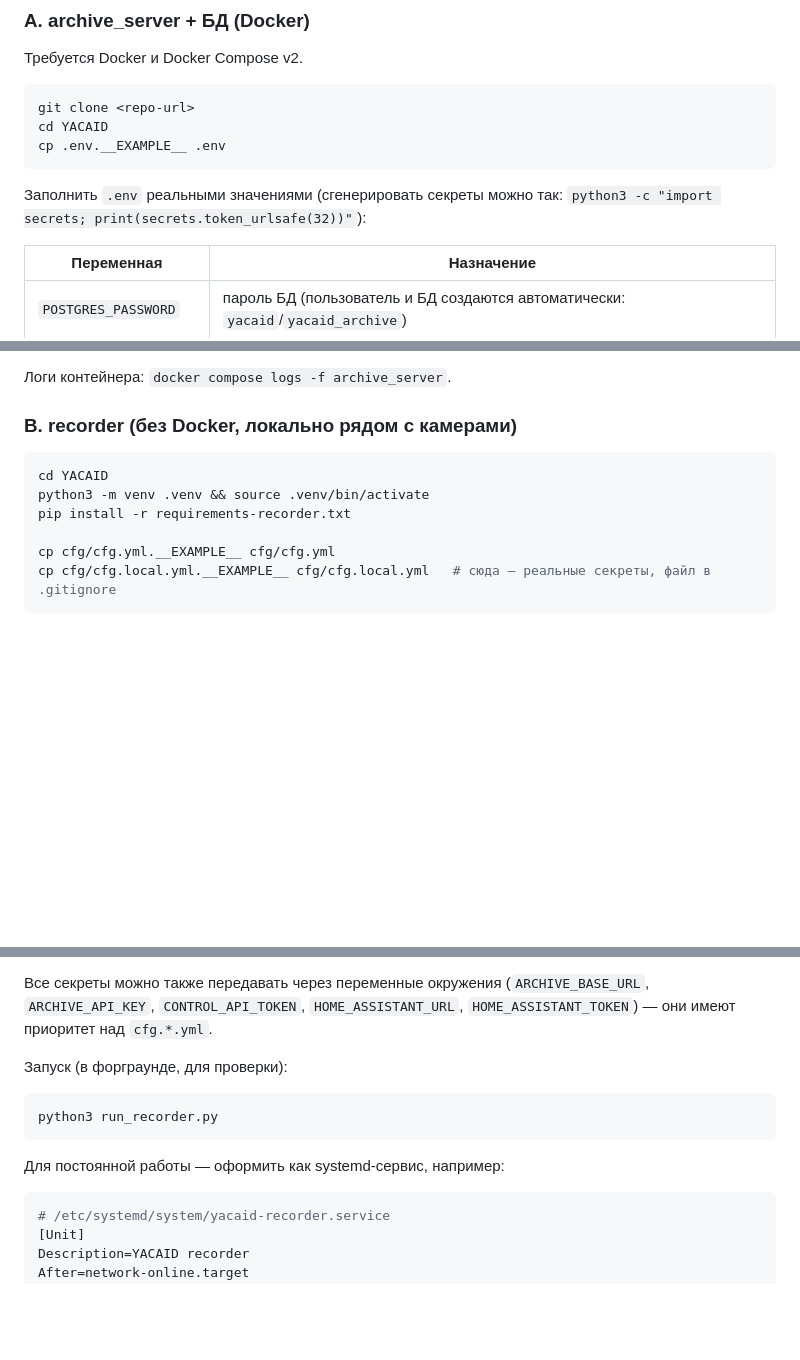
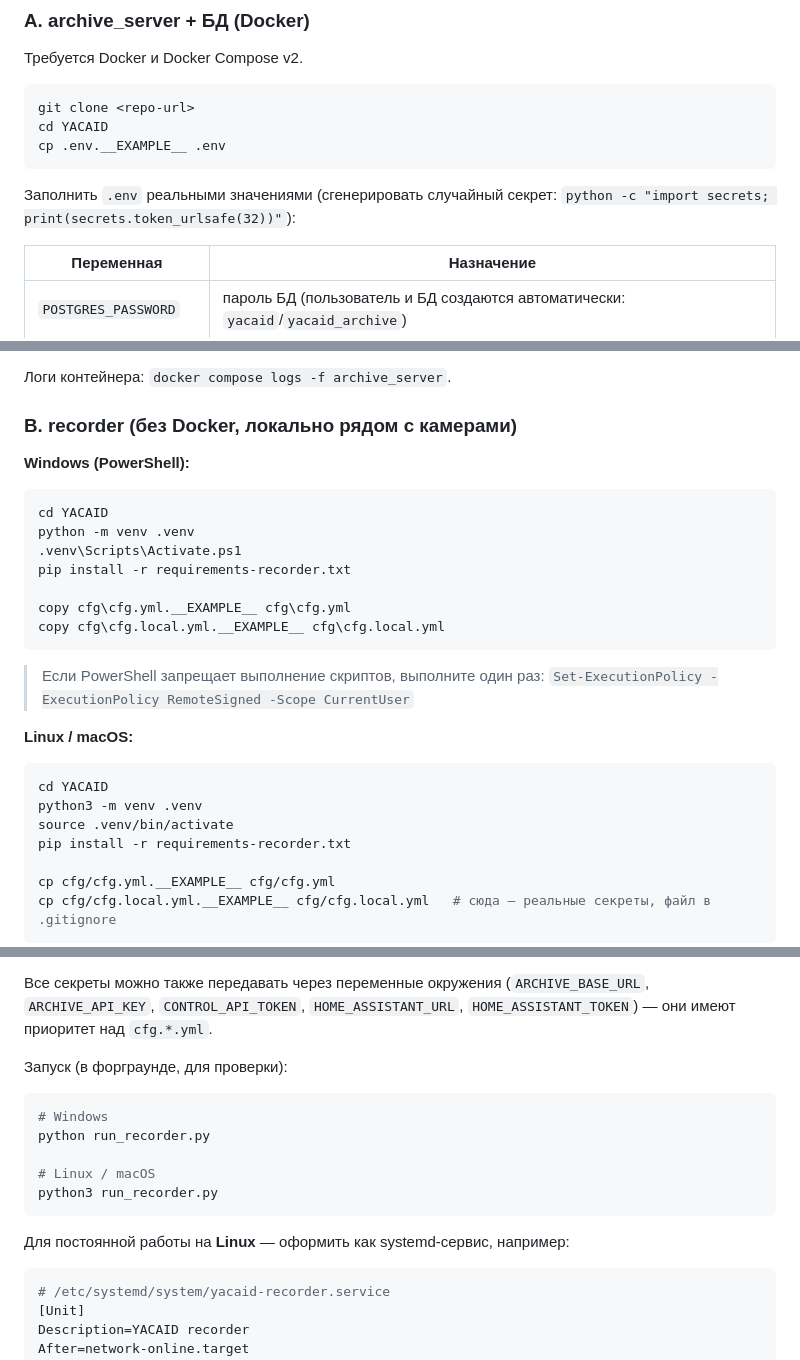
Before and after one commit to MaksimKhanin/YACAID, a Markdown page: README.md, 3 parts joined by grey strips. Rendered like a GitHub page; blank space fills up the shorter version.

Commit message:
Fix README: add Windows PowerShell commands for recorder setup
Source and && don't work in PowerShell. Split the recorder section
into Windows (Activate.ps1, python, copy) and Linux/macOS (source,
python3, cp) variants, add note about execution policy.

https://claude.ai/code/session_01DP8SGnb427cf42QPVXk1NN

````diff
--- a/README.md
+++ b/README.md
@@ -59,8 +59,8 @@ cd YACAID
 cp .env.__EXAMPLE__ .env
 ```
 
-Заполнить `.env` реальными значениями (сгенерировать секреты можно так:
-`python3 -c "import secrets; print(secrets.token_urlsafe(32))"`):
+Заполнить `.env` реальными значениями (сгенерировать случайный секрет:
+`python -c "import secrets; print(secrets.token_urlsafe(32))"`):
 
 | Переменная | Назначение |
 |---|---|
@@ -89,9 +89,25 @@ docker compose up -d --build
 
 ### B. recorder (без Docker, локально рядом с камерами)
 
+**Windows (PowerShell):**
+```powershell
+cd YACAID
+python -m venv .venv
+.venv\Scripts\Activate.ps1
+pip install -r requirements-recorder.txt
+
+copy cfg\cfg.yml.__EXAMPLE__ cfg\cfg.yml
+copy cfg\cfg.local.yml.__EXAMPLE__ cfg\cfg.local.yml
+```
+
+> Если PowerShell запрещает выполнение скриптов, выполните один раз:
+> `Set-ExecutionPolicy -ExecutionPolicy RemoteSigned -Scope CurrentUser`
+
+**Linux / macOS:**
 ```bash
 cd YACAID
-python3 -m venv .venv && source .venv/bin/activate
+python3 -m venv .venv
+source .venv/bin/activate
 pip install -r requirements-recorder.txt
 
 cp cfg/cfg.yml.__EXAMPLE__ cfg/cfg.yml
@@ -115,10 +131,14 @@ cp cfg/cfg.local.yml.__EXAMPLE__ cfg/cfg.local.yml   # сюда — реальн
 Запуск (в форграунде, для проверки):
 
 ```bash
+# Windows
+python run_recorder.py
+
+# Linux / macOS
 python3 run_recorder.py
 ```
 
-Для постоянной работы — оформить как systemd-сервис, например:
+Для постоянной работы на **Linux** — оформить как systemd-сервис, например:
 
 ```ini
 # /etc/systemd/system/yacaid-recorder.service
````
